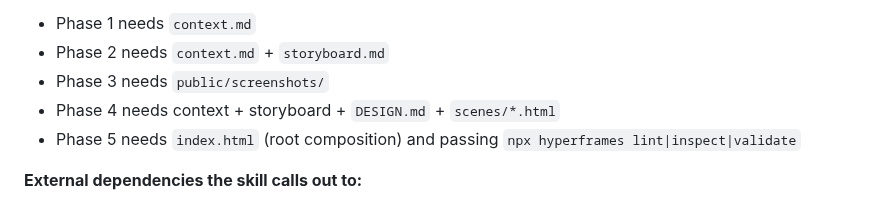
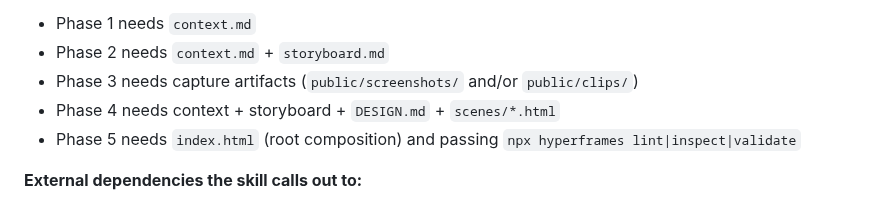
Before and after one commit to nebrass/hve-spielberg, a Markdown page: .github/copilot-instructions.md, the part around the change. Rendered like a GitHub page.

Commit message:
docs(contract): Phase 3 prereq is capture artifacts (stills + clips)

```diff
--- a/.github/copilot-instructions.md
+++ b/.github/copilot-instructions.md
@@ -30,7 +30,7 @@ SKILL.md (orchestrator)
 
 - Phase 1 needs `context.md`
 - Phase 2 needs `context.md` + `storyboard.md`
-- Phase 3 needs `public/screenshots/`
+- Phase 3 needs capture artifacts (`public/screenshots/` and/or `public/clips/`)
 - Phase 4 needs context + storyboard + `DESIGN.md` + `scenes/*.html`
 - Phase 5 needs `index.html` (root composition) and passing `npx hyperframes lint|inspect|validate`
 
```
Also changed, not shown: CLAUDE.md (+1 -1 lines), SKILL.md (+1 -1 lines).
